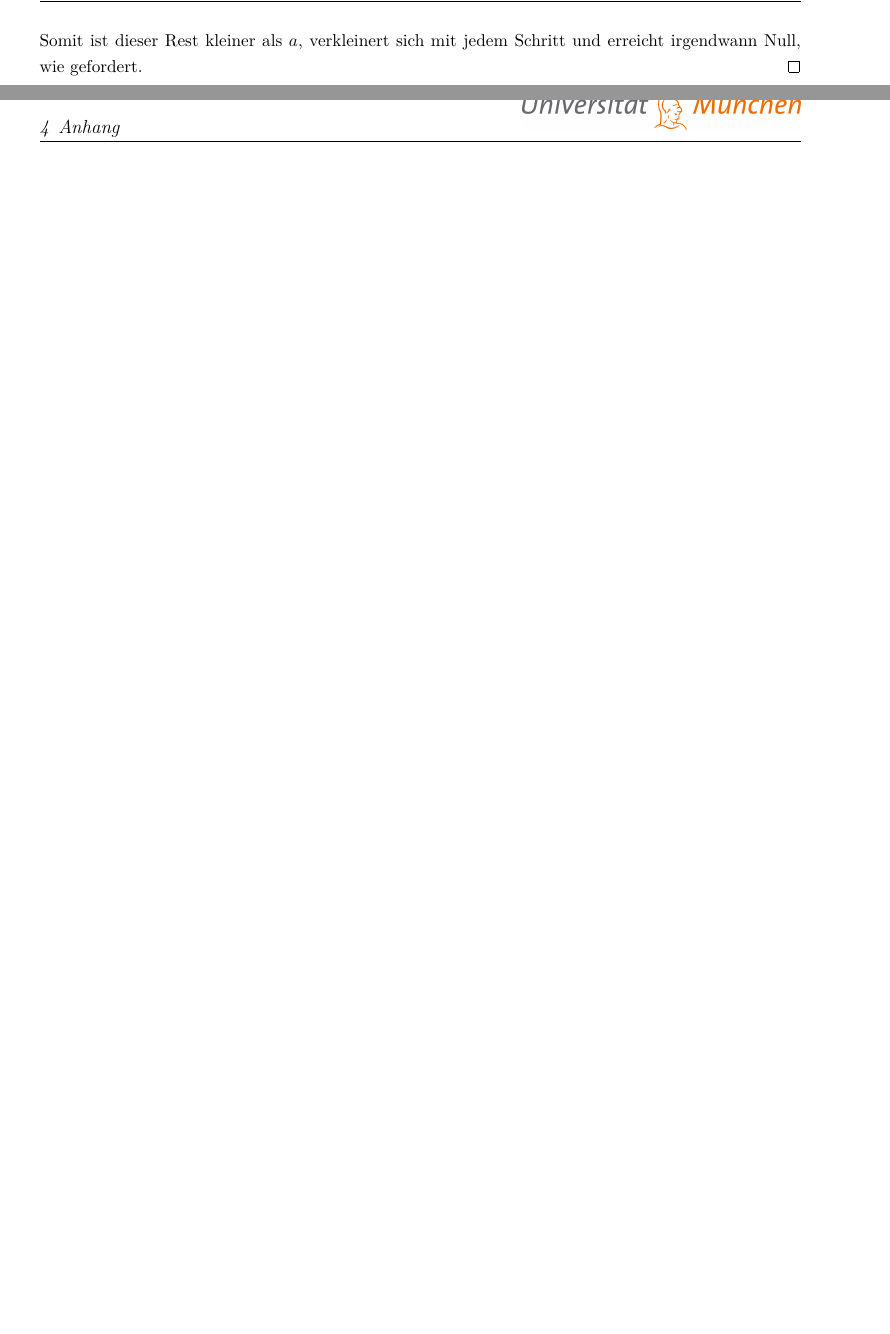
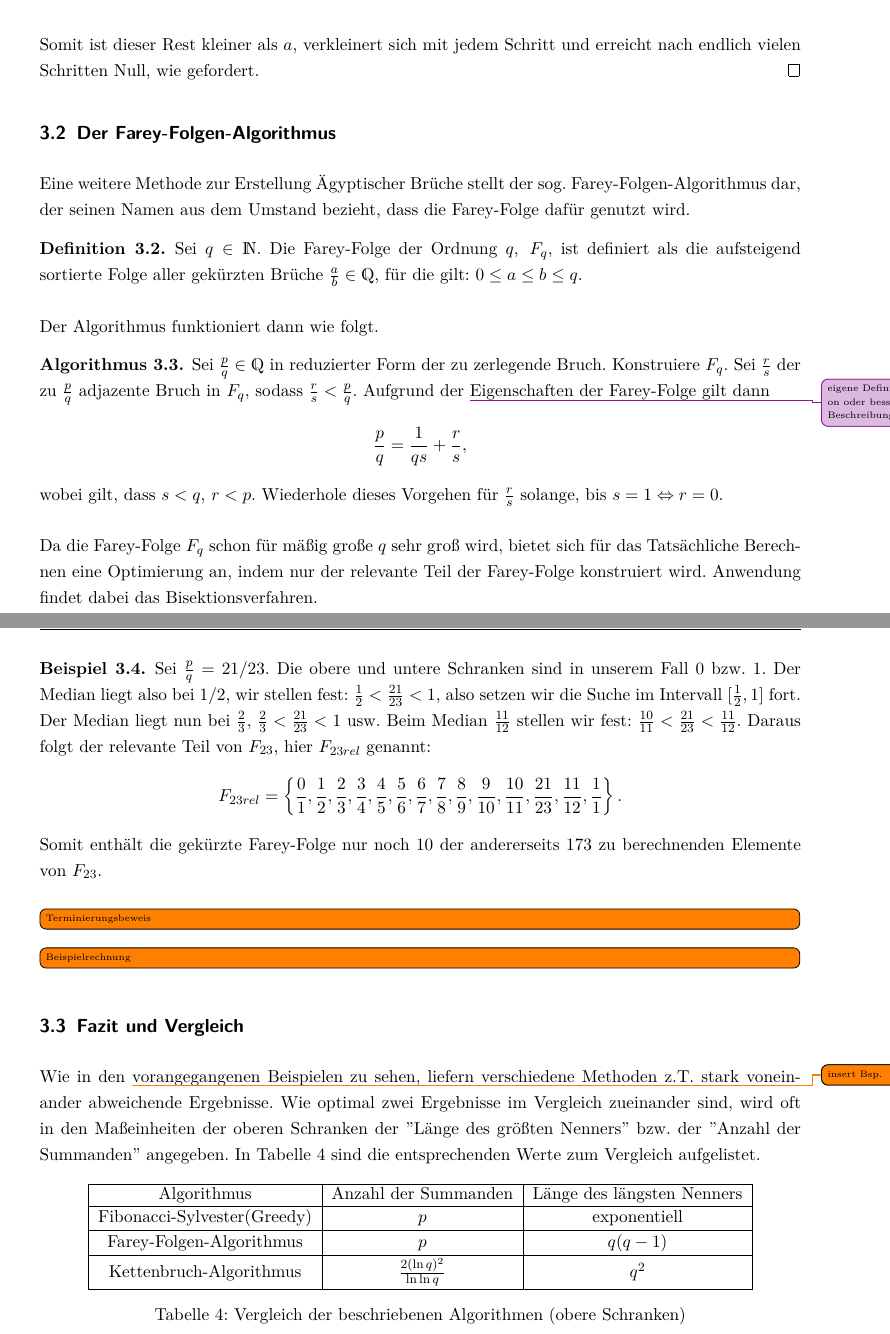
Before and after one commit to larsbergerproductions/BA, a LaTeX document (LaTeX-Doc/document.tex, which reads LaTeX-Doc/content/Algo_Vergleich.tex, LaTeX-Doc/content/Algorithmen.tex, LaTeX-Doc/content/FareySeriesAlgorithm.tex): two parts of pages 10 and 11 of 13 before the commit and two parts of pages 10 and 11 of 16 after it, joined at a grey line, cut so that both start at the same text, the shorter picture padded with empty space. The pictures show the PDF file LaTeX-Doc/document.pdf that the author committed with the source.

Commit message:
added section for Farey-Sequence-Algo, edited Einleitung, appended code

```diff
--- /dev/null
+++ b/LaTeX-Doc/content/Algo_Vergleich.tex
@@ -0,0 +1,19 @@
+\subsection{Fazit und Vergleich}
+Wie in den \todo{insert Bsp.}vorangegangenen Beispielen zu sehen, liefern verschiedene Methoden z.T. stark voneinander abweichende Ergebnisse. Wie optimal zwei Ergebnisse im Vergleich zueinander sind, wird oft in den Maßeinheiten der oberen Schranken der ''Länge des größten Nenners'' \bzw der ''Anzahl der Summanden'' angegeben. In Tabelle \ref{table:Algo_Vergleich} sind die entsprechenden Werte zum Vergleich aufgelistet.
+
+\begin{table}[H]
+	\centering
+	\begin{tabular}{|Sc | Sc | Sc|}
+		\hline
+		Algorithmus & Anzahl der Summanden & Länge des längsten Nenners\\
+		\hline
+		Fibonacci-Sylvester\newline(Greedy) & $p$ & exponentiell\\
+		\hline
+		Farey-Folgen-Algorithmus & $p$ & $q(q-1)$\\
+		\hline
+		Kettenbruch-Algorithmus & $\frac{2(\ln q)^2}{\ln \ln q}$ & $q^2$ \\
+		\hline
+	\end{tabular}
+	\caption{Vergleich der beschriebenen Algorithmen (obere Schranken)}
+	\label{table:Algo_Vergleich}
+\end{table}
--- /dev/null
+++ b/LaTeX-Doc/content/Algorithmen.tex
@@ -0,0 +1,4 @@
+\section{Algorithmen zur Erstellung Ägyptischer Brüche}
+Im Folgenden sollen verschiedene Algorithmen erklärt und verglichen werden, mit welchen sich rationale Brüche in solche ägyptischer Schreibweise zerlegen lassen. Die dabei aufgezeigten Methoden wurden über mehrere Jahrhunderte hinweg entwickelt und weisen dementsprechend signifikante Unterschiede auf. Im Anschluss an die Erklärung der Algorithmen soll ein Vergleich gezogen werden, der die Effizienz anhand der Kriterien Anzahl der verwendeten Stammbrüche und Länge des größten Nenners vergleicht.
+Die nun betrachteten Algorithmen werden sein:
+\begin{itemize}
--- /dev/null
+++ b/LaTeX-Doc/content/FareySeriesAlgorithm.tex
@@ -0,0 +1,21 @@
+\subsection{Der Farey-Folgen-Algorithmus}
+Eine weitere Methode zur Erstellung Ägyptischer Brüche stellt der sog. Farey-Folgen-Algorithmus dar, der seinen Namen aus dem Umstand bezieht, dass die Farey-Folge dafür genutzt wird.
+\begin{def1}
+	Sei $q \in \N$. Die Farey-Folge der Ordnung $q$, $\, F_q$, ist definiert als die aufsteigend sortierte Folge aller gekürzten Brüche $\frac{a}{b} \in \Q$, für die gilt:
+	$0\leq a \leq b \leq q$.
+\end{def1}
+Der Algorithmus funktioniert dann wie folgt.
+\begin{algorithm}
+	Sei $\frac{p}{q} \in \Q$ in reduzierter Form der zu zerlegende Bruch. Konstruiere $F_q$. Sei $\frac{r}{s}$ der zu $\frac{p}{q}$ adjazente Bruch in $F_q$, sodass $\frac{r}{s} < \frac{p}{q}$. Aufgrund der \improvement{eigene Definition oder bessere Beschreibung}Eigenschaften der Farey-Folge gilt dann
+	$$\frac{p}{q} = \uf{qs} + \frac{r}{s},$$
+	wobei gilt, dass $s<q,\, r<p$. Wiederhole dieses Vorgehen für $\frac{r}{s}$ solange, bis $s=1 \gdw r=0$.
+\end{algorithm}
+Da die Farey-Folge $F_q$ schon für mäßig große $q$ sehr groß wird, bietet sich für das Tatsächliche Berechnen eine Optimierung an, indem nur der relevante Teil der Farey-Folge konstruiert wird. Anwendung findet dabei das Bisektionsverfahren.
+\begin{bsp}
+	Sei $\frac{p}{q} = 21/23$. Die obere und untere Schranken sind in unserem Fall $0$ \bzw $1$. Der Median liegt also bei $1/2$, wir stellen fest: $\uf{2}<\frac{21}{23}<1$, also setzen wir die Suche im Intervall $[\uf{2}, 1]$ fort. Der Median liegt nun bei $\frac{2}{3}$, $\frac{2}{3}<\frac{21}{23}<1$ \usw
+	Beim Median $\frac{11}{12}$ stellen wir fest: $\frac{10}{11} < \frac{21}{23} < \frac{11}{12}.$ Daraus folgt der relevante Teil von $F_{23}$, hier $F_{23rel}$ genannt: $$F_{23rel} = \left\{\frac{0}{1}, \frac{1}{2}, \frac{2}{3}, \frac{3}{4}, \frac{4}{5}, \frac{5}{6}, \frac{6}{7}, \frac{7}{8}, \frac{8}{9}, \frac{9}{10}, \frac{10}{11}, \frac{21}{23}, \frac{11}{12}, \frac{1}{1}\right\}.$$
+	Somit enthält die gekürzte Farey-Folge nur noch 10 der andererseits 173 zu berechnenden Elemente von $F_{23}$.
+\end{bsp}
+
+\todo[inline]{Terminierungsbeweis}
+\todo[inline]{Beispielrechnung}
--- a/LaTeX-Doc/content/GreedyAlgorithm.tex
+++ b/LaTeX-Doc/content/GreedyAlgorithm.tex
@@ -33,5 +34,5 @@ Im Anhang \ref{code:greedy} findet sich eine eigene Implementierung des Greedy-A
 		& \gdw & ax-a < b\\
 		& \gdw & ax-b < a.\\
 	\end{eqnarray*}
-	Somit ist dieser Rest kleiner als $a$, verkleinert sich mit jedem Schritt und erreicht irgendwann Null, wie gefordert.
+	Somit ist dieser Rest kleiner als $a$, verkleinert sich mit jedem Schritt und erreicht nach endlich vielen Schritten Null, wie gefordert.
 \end{bew}
```
Also changed, not shown: LaTeX-Doc/TeX-StyleDefinition/commands_math.tex (+1 -0 lines), LaTeX-Doc/content.tex (+3 -0 lines), LaTeX-Doc/content/Anhang.tex (+7 -1 lines), LaTeX-Doc/content/EgypArithmetics.tex (+1 -1 lines), LaTeX-Doc/content/Einleitung.tex (+8 -14 lines), LaTeX-Doc/document.pdf, LaTeX-Doc/content/Algorithmen.tex (4 more changed lines), LaTeX-Doc/content/GreedyAlgorithm.tex (5 more changed lines), 7 other files.
